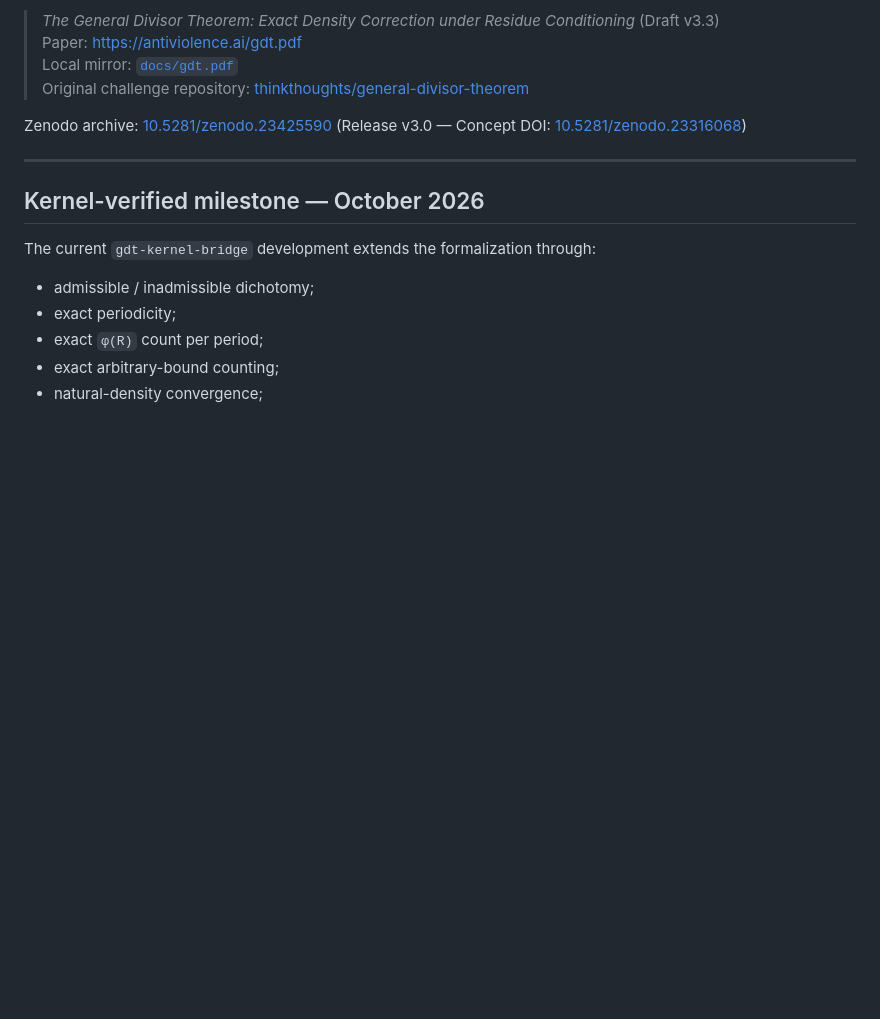
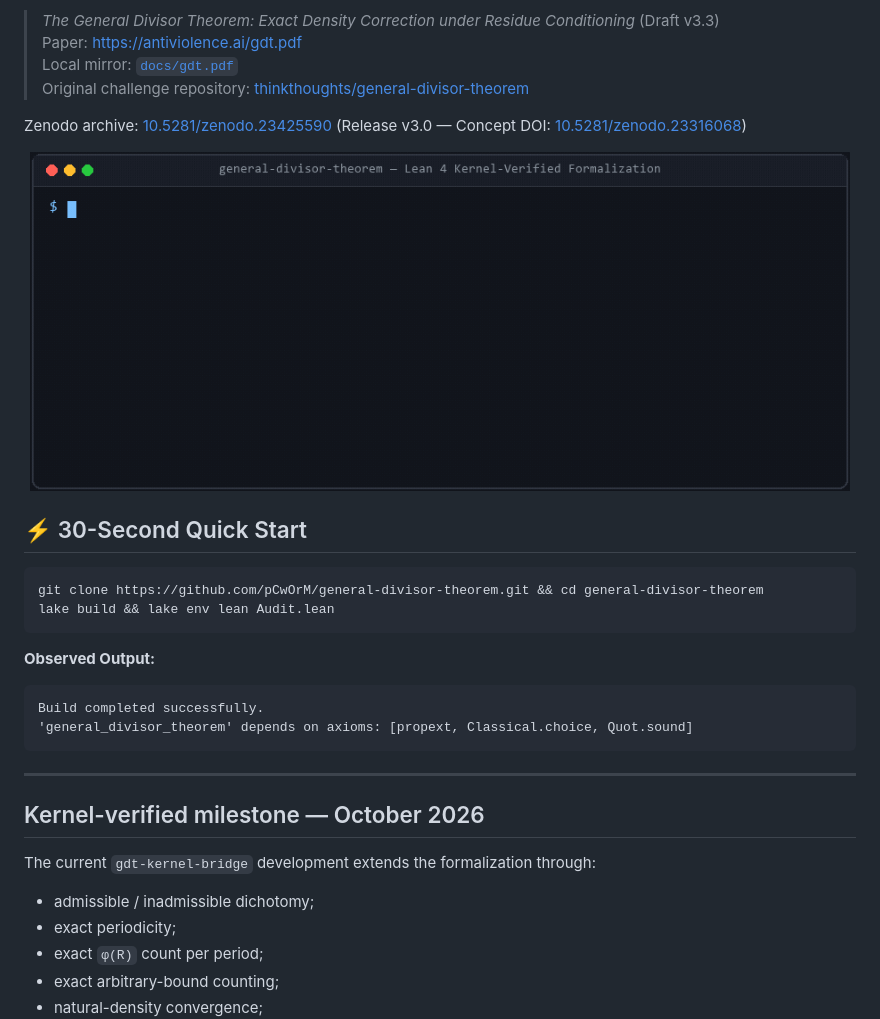
Before and after one commit to pCwOrM/general-divisor-theorem, a Markdown page: README.md, the part around the change. Drawn GitHub-style; pictures changed too: assets/demo.gif (added); blank space fills up the shorter version.

Commit message:
docs: add 30-second quick start and animated terminal demo GIF

````diff
--- a/README.md
+++ b/README.md
@@ -24,6 +24,23 @@ The mathematical specification originates with **Dan Hawkley / thinkthoughts**
 > Original challenge repository: [thinkthoughts/general-divisor-theorem](https://github.com/thinkthoughts/general-divisor-theorem)
 
 Zenodo archive: [10.5281/zenodo.23425590](https://doi.org/10.5281/zenodo.23425590) (Release v3.0 — Concept DOI: [10.5281/zenodo.23316068](https://doi.org/10.5281/zenodo.23316068))
+
+<p align="center">
+  <img src="assets/demo.gif" alt="General Divisor Theorem Lean 4 Build Demo" width="820" />
+</p>
+
+## ⚡ 30-Second Quick Start
+
+```bash
+git clone https://github.com/pCwOrM/general-divisor-theorem.git && cd general-divisor-theorem
+lake build && lake env lean Audit.lean
+```
+
+**Observed Output:**
+```text
+Build completed successfully.
+'general_divisor_theorem' depends on axioms: [propext, Classical.choice, Quot.sound]
+```
 
 ---
 
````
